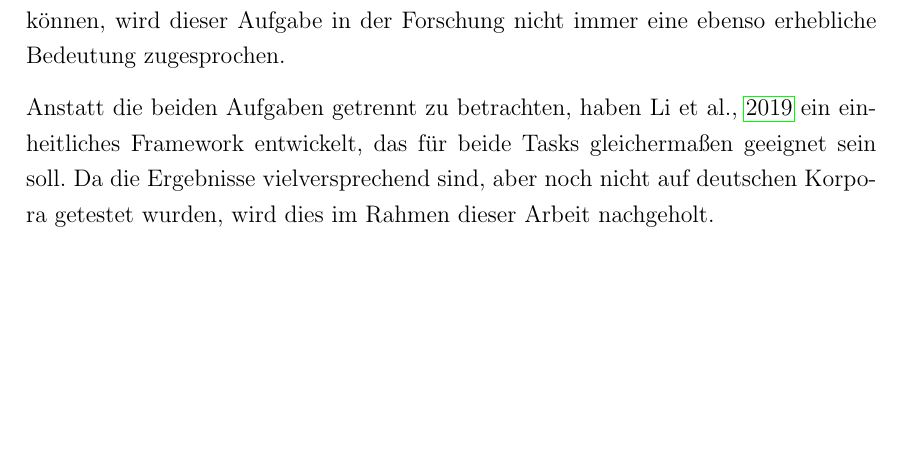
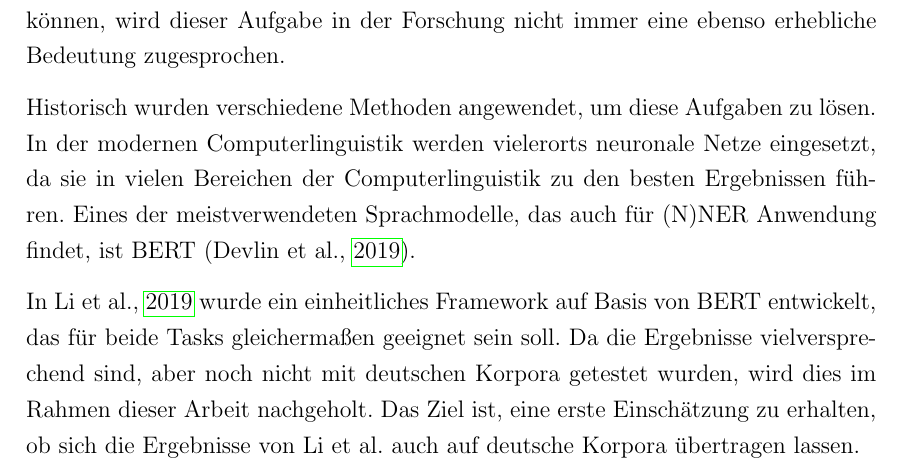
Before and after one commit to thielenf/nlp-ha, a LaTeX document (maindoc.tex, which reads src/einleitung.tex): part of page 4 of 15, cut so that both start at the same text, the shorter picture padded with empty space. Compiled offline with pdfLaTeX.

Commit message:
ch:Einleitung: rewording

```diff
--- a/src/einleitung.tex
+++ b/src/einleitung.tex
@@ -9,39 +9,8 @@ Die Eigennamenerkennung (Named Entity Recognition, im Folgenden NER) ist eine tr
 
 Eine Unteraufgabe der NER ist das Erkennen von verschachtelten Eigennamen (Nested Named Entity Recognition, im Folgenden NNER), also Eigennamen der Form \emph{Universität Trier}, wobei die innere Entität \emph{Trier} gesondert von der äußeren Entität \emph{Universität Trier} ausgezeichnet werden soll. Obwohl verschachtelte Eigennamen sprach- und domänenabhängig einen erheblichen Anteil der Gesamtheit ausmachen können, wird dieser Aufgabe in der Forschung nicht immer eine ebenso erhebliche Bedeutung zugesprochen.
 
-Anstatt die beiden Aufgaben getrennt zu betrachten, haben \cite{li2019unified} ein einheitliches Framework entwickelt, das für beide Tasks gleichermaßen geeignet sein soll. Da die Ergebnisse vielversprechend sind, aber noch nicht auf deutschen Korpora getestet wurden, wird dies im Rahmen dieser Arbeit nachgeholt.
+Historisch wurden verschiedene Methoden angewendet, um diese Aufgaben zu lösen. In der modernen Computerlinguistik werden vielerorts neuronale Netze eingesetzt, da sie in vielen Bereichen der Computerlinguistik zu den besten Ergebnissen führen. Eines der meistverwendeten Sprachmodelle, das auch für (N)NER Anwendung findet, ist BERT \parencite{devlin2019bert}.
 
-
-% %% ==============================
-% \section{Abschnitt 1}
-% %% ==============================
-% \label{ch:Einleitung:sec:Abschnitt1}
-
-% Lorem ipsum dolor sit amet, consetetur sadipscing elitr, sed diam nonumy eirmod
-% tempor invidunt ut labore et dolore magna aliquyam erat, sed diam voluptua.
-% \cite{TB98}. At vero eos et accusam et justo duo dolores et ea rebum. Stet clita
-% kasd gubergren, no sea takimata sanctus est Lorem ipsum dolor sit amet
-% \cite{techrep1}.
-
-% %% ==============================
-% \section{Abschnitt 2}
-% %% ==============================
-% \label{ch:Einleitung:sec:Abschnitt2}
-
-% Lorem ipsum dolor sit amet, consetetur sadipscing elitr, sed diam nonumy eirmod
-% tempor invidunt ut labore et dolore magna aliquyam erat, sed diam voluptua. At
-% vero eos et accusam et justo duo dolores et ea rebum. Stet clita kasd gubergren,
-% no sea takimata sanctus \cite{JSAC96} est Lorem ipsum dolor sit amet.
-
-% %% ==============================
-% \section{Abschnitt 3}
-% %% ==============================
-% \label{ch:Einleitung:sec:Abschnitt3}
-
-% Lorem ipsum dolor sit amet, consetetur sadipscing elitr, sed diam nonumy eirmod
-% tempor invidunt ut labore et dolore magna aliquyam erat, sed diam voluptua
-% \cite{beethoven}. At vero eos et accusam et justo duo dolores et ea rebum. Stet
-% clita kasd gubergren, no sea takimata sanctus est Lorem ipsum dolor sit amet.
-
+In \cite{li2019unified} wurde ein einheitliches Framework auf Basis von BERT entwickelt, das für beide Tasks gleichermaßen geeignet sein soll. Da die Ergebnisse vielversprechend sind, aber noch nicht mit deutschen Korpora getestet wurden, wird dies im Rahmen dieser Arbeit nachgeholt. Das Ziel ist, eine erste Einschätzung zu erhalten, ob sich die Ergebnisse von \Citeauthor{li2019unified} auch auf deutsche Korpora übertragen lassen.
 
 % %%% End:
```
